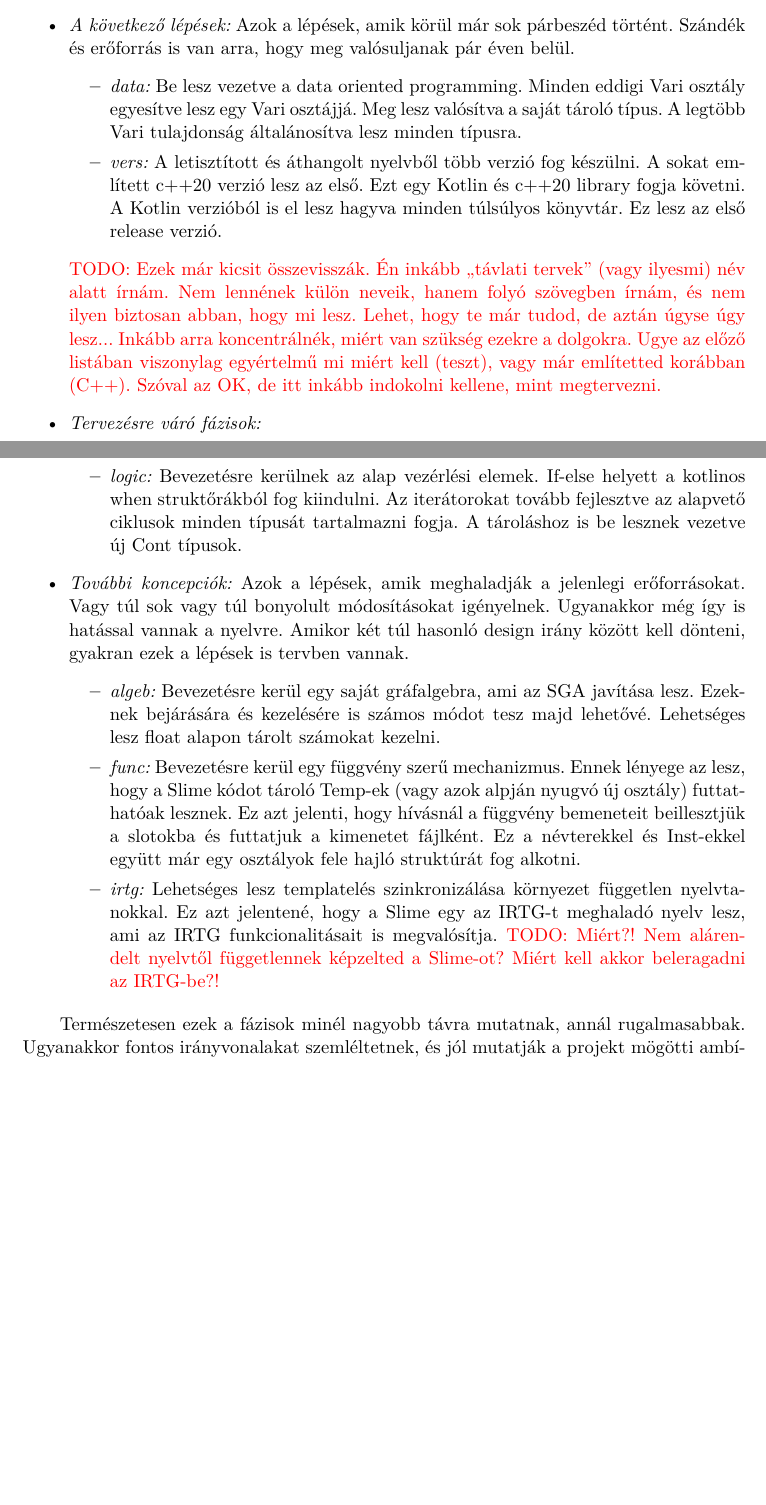
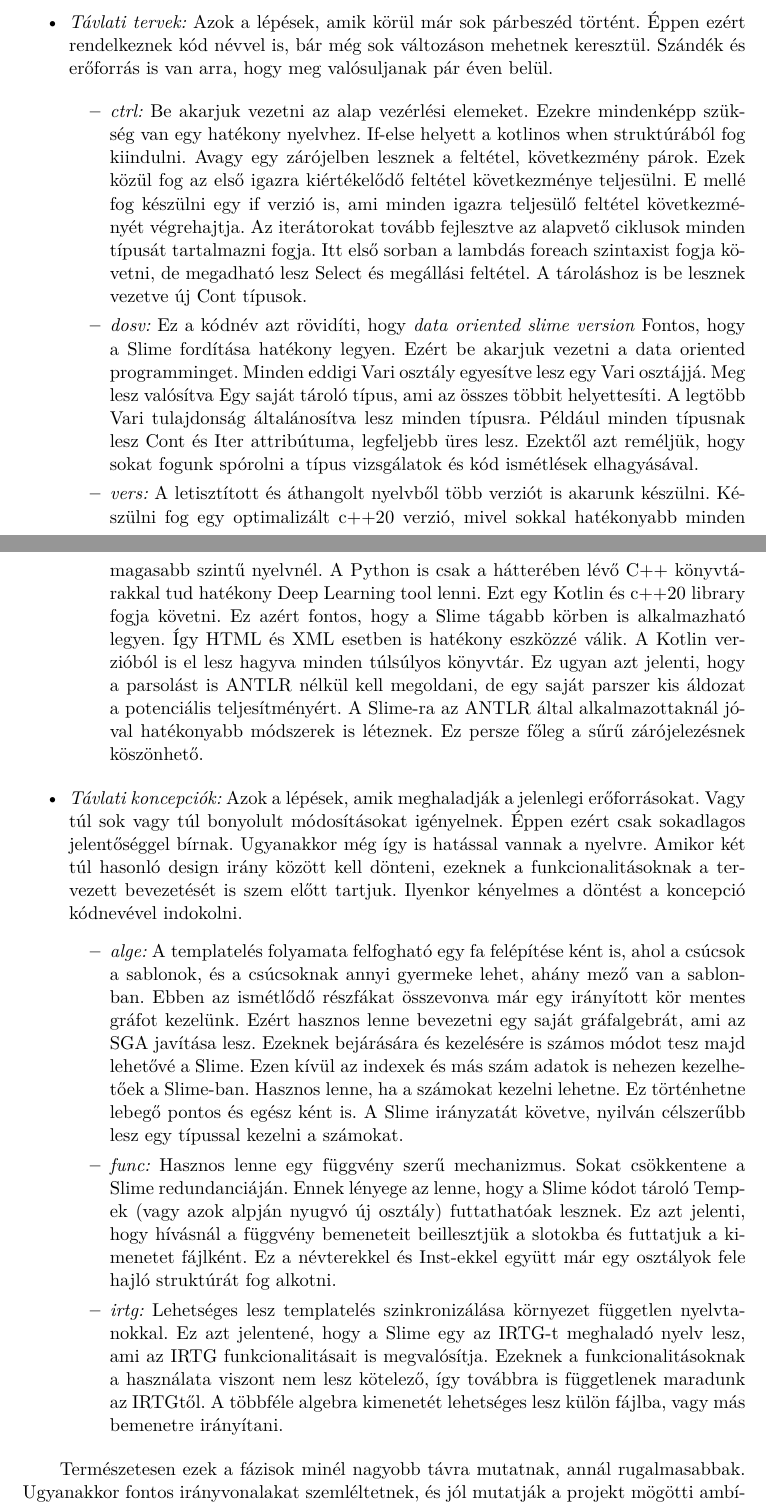
Before and after one commit to holloszaboakos/SlimeAnUTLE, a LaTeX thesis (LaTeX_diplomaterv/thesis.tex, which reads LaTeX_diplomaterv/content/slime.tex): two parts of pages 43 and 44 of 58, joined at a grey line, cut so that both start at the same text, the shorter picture padded with empty space. Compiled offline with XeLaTeX.

Commit message:
Slime chapter todos completed

```diff
--- a/LaTeX_diplomaterv/content/slime.tex
+++ b/LaTeX_diplomaterv/content/slime.tex
@@ -1403,59 +1394,74 @@ A templateket is szöveg ként fogjuk látni, ahol minden Spec és Slot egy kara
 Bejön a replace, substring és minden a C nyelvekből ismert String művelet.
 \end{itemize}
 
-\item \emph{A következő lépések:}
+\item \emph{Távlati tervek:}
 Azok a lépések, amik körül már sok párbeszéd történt.
+Éppen ezért rendelkeznek kód névvel is, bár még sok változáson mehetnek keresztül.
 Szándék és erőforrás is van arra, hogy meg valósuljanak pár éven belül.
-\begin{itemize}
-\item \emph{data:}
-Be lesz vezetve a data oriented programming.
+
+\begin{itemize}
+\item \emph{ctrl:}
+Be akarjuk vezetni az alap vezérlési elemeket.
+Ezekre mindenképp szükség van egy hatékony nyelvhez.
+If-else helyett a kotlinos when struktúrából fog kiindulni.
+Avagy egy zárójelben lesznek a feltétel, következmény párok.
+Ezek közül fog az első igazra kiértékelődő feltétel következménye teljesülni.
+E mellé fog készülni egy if verzió is, ami minden igazra teljesülő feltétel következményét végrehajtja.
+Az iterátorokat tovább fejlesztve az alapvető ciklusok minden típusát tartalmazni fogja.
+Itt első sorban a lambdás foreach szintaxist fogja követni, de megadható lesz Select és megállási feltétel.
+A tároláshoz is be lesznek vezetve új Cont típusok.
+
+\item \emph{dosv:}
+Ez a kódnév azt rövidíti, hogy \textit{data oriented slime version}
+Fontos, hogy a Slime fordítása hatékony legyen.
+Ezért be akarjuk vezetni a data oriented programminget.
 Minden eddigi Vari osztály egyesítve lesz egy Vari osztájjá.
-Meg lesz valósítva a saját tároló típus.
+Meg lesz valósítva Egy saját tároló típus, ami az összes többit helyettesíti.
 A legtöbb Vari tulajdonság általánosítva lesz minden típusra.
+Például minden típusnak lesz Cont és Iter attribútuma, legfeljebb üres lesz.
+Ezektől azt reméljük, hogy sokat fogunk spórolni a típus vizsgálatok és kód ismétlések elhagyásával.
+
 \item \emph{vers:}
-A letisztított és áthangolt nyelvből több verzió fog készülni.
-A sokat említett c++20 verzió lesz az első.
+A letisztított és áthangolt nyelvből több verziót is akarunk készülni.
+Készülni fog egy optimalizált c++20 verzió, mivel sokkal hatékonyabb minden magasabb szintű nyelvnél.
+A Python is csak a hátterében lévő C++ könyvtárakkal tud hatékony Deep Learning tool lenni.
 Ezt egy Kotlin és c++20 library fogja követni.
+Ez azért fontos, hogy a Slime tágabb körben is alkalmazható legyen.
+Így HTML és XML esetben is hatékony eszközzé válik.
 A Kotlin verzióból is el lesz hagyva minden túlsúlyos könyvtár.
-Ez lesz az első release verzió.
-\end{itemize}
-
-\todo{Ezek már kicsit összevisszák. Én inkább ``távlati tervek'' (vagy ilyesmi)
-név alatt írnám. Nem lennének külön neveik, hanem folyó szövegben írnám, és nem
-ilyen biztosan abban, hogy mi lesz. Lehet, hogy te már tudod, de aztán úgyse
-úgy lesz... Inkább arra koncentrálnék, miért van szükség ezekre a dolgokra.
-Ugye az előző listában viszonylag egyértelmű mi miért kell (teszt), vagy már
-említetted korábban (C++). Szóval az OK, de itt inkább indokolni kellene, mint
-megtervezni.}
-\item \emph{Tervezésre váró fázisok:}
-\begin{itemize}
-
-\item \emph{logic:}
-Bevezetésre kerülnek az alap vezérlési elemek.
-If-else helyett a kotlinos when struktőrákból fog kiindulni.
-Az iterátorokat tovább fejlesztve az alapvető ciklusok minden típusát tartalmazni fogja.
-A tároláshoz is be lesznek vezetve új Cont típusok.
-\end{itemize}
-
-\item \emph{További koncepciók:}
+Ez ugyan azt jelenti, hogy a parsolást is ANTLR nélkül kell megoldani, de egy saját parszer kis áldozat a potenciális teljesítményért.
+A Slime-ra az ANTLR által alkalmazottaknál jóval hatékonyabb módszerek is léteznek.
+Ez persze főleg a sűrű zárójelezésnek köszönhető.
+\end{itemize}
+
+\item \emph{Távlati koncepciók:}
 Azok a lépések, amik meghaladják a jelenlegi erőforrásokat.
 Vagy túl sok vagy túl bonyolult módosításokat igényelnek.
+Éppen ezért csak sokadlagos jelentőséggel bírnak.
 Ugyanakkor még így is hatással vannak a nyelvre.
-Amikor két túl hasonló design irány között kell dönteni, gyakran ezek a lépések is tervben vannak.
-\begin{itemize}
-\item \emph{algeb:}
-Bevezetésre kerül egy saját gráfalgebra, ami az SGA javítása lesz.
-Ezeknek bejárására és kezelésére is számos módot tesz majd lehetővé.
-Lehetséges lesz float alapon tárolt számokat kezelni.
+Amikor két túl hasonló design irány között kell dönteni, ezeknek a funkcionalitásoknak a tervezett bevezetését is szem előtt tartjuk.
+Ilyenkor kényelmes a döntést a koncepció kódnevével indokolni.
+\begin{itemize}
+\item \emph{alge:}
+A templatelés folyamata felfogható egy fa felépítése ként is, ahol a csúcsok a sablonok, és a csúcsoknak annyi gyermeke lehet, ahány mező van a sablonban.
+Ebben az ismétlődő részfákat összevonva már egy irányított kör mentes gráfot kezelünk.
+Ezért hasznos lenne bevezetni egy saját gráfalgebrát, ami az SGA javítása lesz.
+Ezeknek bejárására és kezelésére is számos módot tesz majd lehetővé a Slime.
+Ezen kívül az indexek és más szám adatok is nehezen kezelhetőek a Slime-ban.
+Hasznos lenne, ha a számokat kezelni lehetne.
+Ez történhetne lebegő pontos és egész ként is.
+A Slime irányzatát követve, nyilván célszerűbb lesz egy típussal kezelni a számokat.
 \item \emph{func:}
-Bevezetésre kerül egy függvény szerű mechanizmus.
-Ennek lényege az lesz, hogy a Slime kódot tároló Temp-ek (vagy azok alpján nyugvó új osztály) futtathatóak lesznek.
+Hasznos lenne egy függvény szerű mechanizmus.
+Sokat csökkentene a Slime redundanciáján.
+Ennek lényege az lenne, hogy a Slime kódot tároló Temp-ek (vagy azok alpján nyugvó új osztály) futtathatóak lesznek.
 Ez azt jelenti, hogy hívásnál a függvény bemeneteit beillesztjük a slotokba és futtatjuk a kimenetet fájlként.
 Ez a névterekkel és Inst-ekkel együtt már egy osztályok fele hajló struktúrát fog alkotni.
 \item \emph{irtg:}
 Lehetséges lesz templatelés szinkronizálása környezet független nyelvtanokkal.
 Ez azt jelentené, hogy a Slime egy az IRTG-t meghaladó nyelv lesz, ami az IRTG funkcionalitásait is megvalósítja.
-\todo{Miért?! Nem alárendelt nyelvtől függetlennek képzelted a Slime-ot? Miért kell akkor beleragadni az IRTG-be?!}
+Ezeknek a funkcionalitásoknak a használata viszont nem lesz kötelező, így továbbra is függetlenek maradunk az IRTGtől.
+A többféle algebra kimenetét lehetséges lesz külön fájlba, vagy más bemenetre irányítani.
 \end{itemize}
 
 \end{itemize}
```
Also changed, not shown: LaTeX_diplomaterv/content/slime.tex (29 more changed lines), 2 other files.
